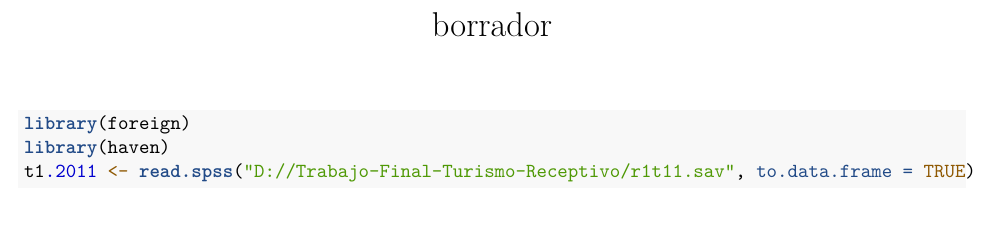
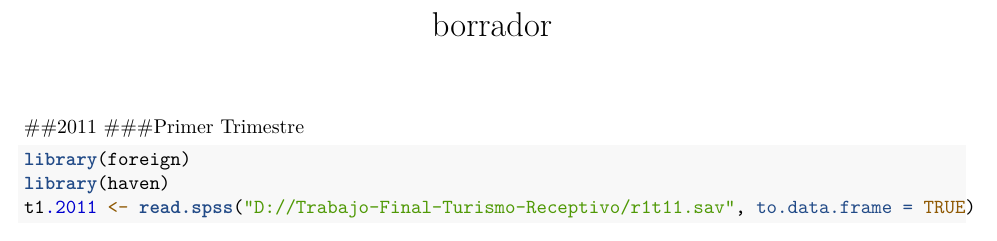
Before and after one commit to blancodesvars/Trabajo-Final-Turismo-Receptivo, an R Markdown document (borrador.Rmd): part of the page, cut so that both start at the same text. Rendered offline with R 4.5, knitr and Pandoc, then LaTeX, with nearby package versions; some code elsewhere in the file could not run offline.

Commit message:
Borrador

````diff
--- a/borrador.Rmd
+++ b/borrador.Rmd
@@ -7,6 +7,8 @@ output: pdf_document
 knitr::opts_chunk$set(echo = TRUE)
 ```
 
+##2011
+###Primer Trimestre
 ```{r}
 library(foreign)
 library(haven)
````
